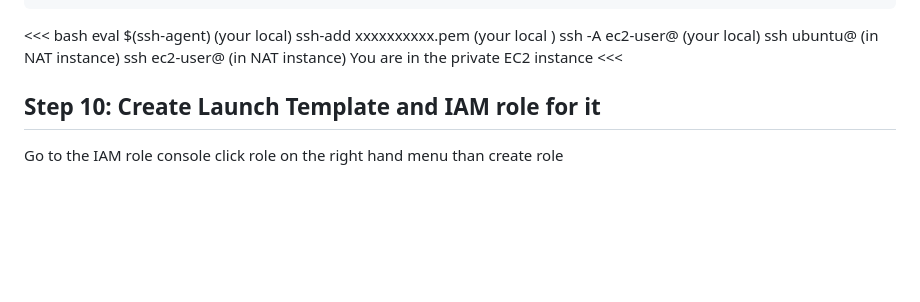
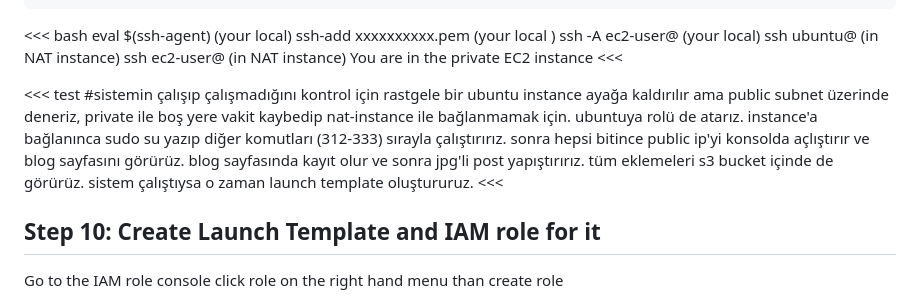
Before and after one commit to AydinTokuslu/aws-capstone, a Markdown page: Readme_solution_student.md, the part around the change. Drawn GitHub-style; blank space fills up the shorter version.

Commit message:
capstone updated

```diff
--- a/Readme_solution_student.md
+++ b/Readme_solution_student.md
@@ -270,6 +270,18 @@ ssh ubuntu@<Private IP of web server>  (in NAT instance)
 ssh ec2-user@<Private IP of web server>  (in NAT instance)
 You are in the private EC2 instance
 <<<
+
+<<< test
+#sistemin çalışıp çalışmadığını kontrol için rastgele bir ubuntu instance ayağa kaldırılır ama public subnet üzerinde deneriz,
+private ile boş yere vakit kaybedip nat-instance ile bağlanmamak için.
+ubuntuya rolü de atarız.
+instance'a bağlanınca sudo su yazıp diğer komutları (312-333) sırayla çalıştırırız.
+sonra hepsi bitince public ip'yi konsolda açlıştırır ve blog sayfasını görürüz.
+blog sayfasında kayıt olur ve sonra jpg'li post yapıştırırız.
+tüm eklemeleri s3 bucket içinde de görürüz.
+sistem çalıştıysa o zaman launch template oluştururuz.
+<<<
+
 
 ## Step 10: Create Launch Template and IAM role for it
 
```
